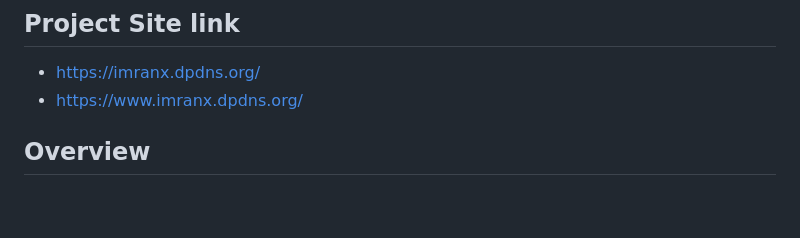
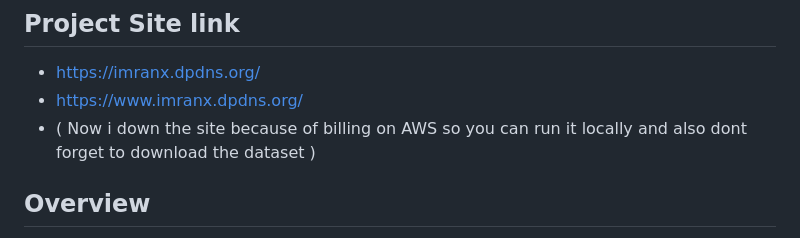
Before and after one commit to gaoharimran29-glitch/fashion-recommender-system-project, a Markdown page: README.md, the part around the change. Rendered like a GitHub page; blank space fills up the shorter version.

```diff
--- a/README.md
+++ b/README.md
@@ -6,6 +6,7 @@
 ## Project Site link
 - https://imranx.dpdns.org/
 - https://www.imranx.dpdns.org/
+- ( Now i down the site because of billing on AWS so you can run it locally and also dont forget to download the dataset )
 
 ## Overview
 This project is an **AI-powered Fashion Product Recommendation System** that suggests visually similar fashion products based on an uploaded image.
```
